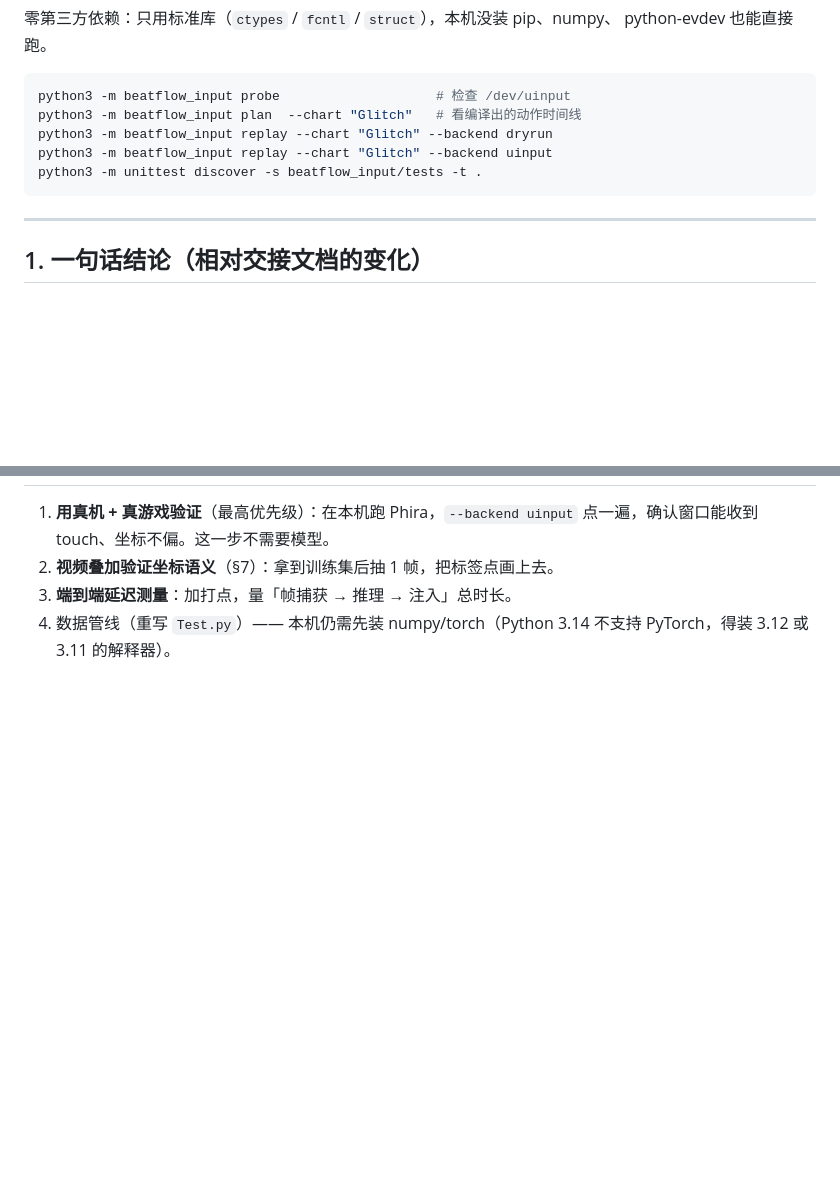
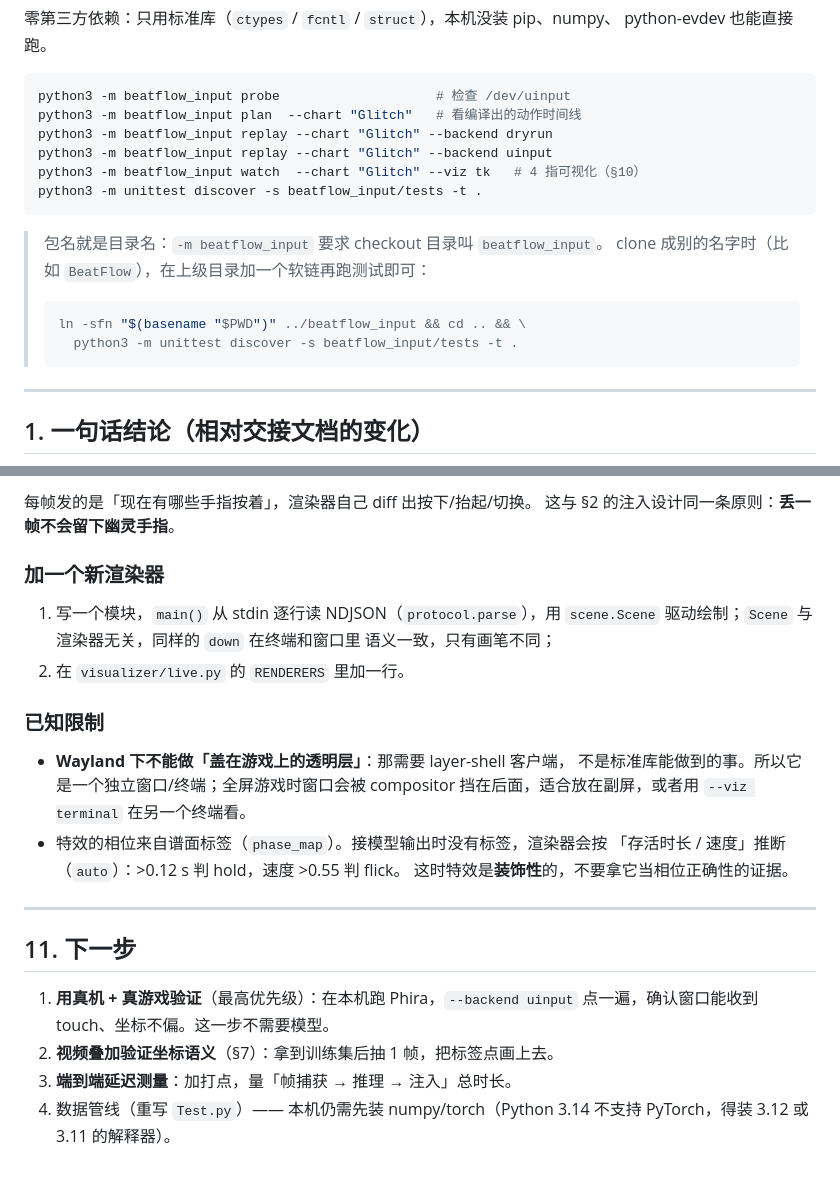
Before and after one commit to Sora3301/BeatFlow, a Markdown page: README.md, 2 parts joined by grey strips. Drawn GitHub-style; blank space fills up the shorter version.

````diff
--- a/README.md
+++ b/README.md
@@ -11,8 +11,17 @@ python3 -m beatflow_input probe                    # 检查 /dev/uinput
 python3 -m beatflow_input plan  --chart "Glitch"   # 看编译出的动作时间线
 python3 -m beatflow_input replay --chart "Glitch" --backend dryrun
 python3 -m beatflow_input replay --chart "Glitch" --backend uinput
+python3 -m beatflow_input watch  --chart "Glitch" --viz tk   # 4 指可视化（§10）
 python3 -m unittest discover -s beatflow_input/tests -t .
 ```
+
+> 包名就是目录名：`-m beatflow_input` 要求 checkout 目录叫 `beatflow_input`。
+> clone 成别的名字时（比如 `BeatFlow`），在上级目录加一个软链再跑测试即可：
+>
+> ```bash
+> ln -sfn "$(basename "$PWD")" ../beatflow_input && cd .. && \
+>   python3 -m unittest discover -s beatflow_input/tests -t .
+> ```
 
 ---
 
@@ -223,3 +279,25 @@ frame 624→678，y: 0.059→0.375）。两种解释：
+每帧发的是「现在有哪些手指按着」，渲染器自己 diff 出按下/抬起/切换。
+这与 §2 的注入设计同一条原则：**丢一帧不会留下幽灵手指**。
+
+### 加一个新渲染器
+
+1. 写一个模块，`main()` 从 stdin 逐行读 NDJSON（`protocol.parse`），用
+   `scene.Scene` 驱动绘制；`Scene` 与渲染器无关，同样的 `down` 在终端和窗口里
+   语义一致，只有画笔不同；
+2. 在 `visualizer/live.py` 的 `RENDERERS` 里加一行。
+
+### 已知限制
+
+- **Wayland 下不能做「盖在游戏上的透明层」**：那需要 layer-shell 客户端，
+  不是标准库能做到的事。所以它是一个独立窗口/终端；全屏游戏时窗口会被
+  compositor 挡在后面，适合放在副屏，或者用 `--viz terminal` 在另一个终端看。
+- 特效的相位来自谱面标签（`phase_map`）。接模型输出时没有标签，渲染器会按
+  「存活时长 / 速度」推断（`auto`）：>0.12 s 判 hold，速度 >0.55 判 flick。
+  这时特效是**装饰性**的，不要拿它当相位正确性的证据。
+
+---
+
+## 11. 下一步
 
 1. **用真机 + 真游戏验证**（最高优先级）：在本机跑 Phira，`--backend uinput`
    点一遍，确认窗口能收到 touch、坐标不偏。这一步不需要模型。
````
Also changed, not shown: other parts of README.md (+50 -3 lines), docs/visualizer-effects.png (added), 17 other files.
